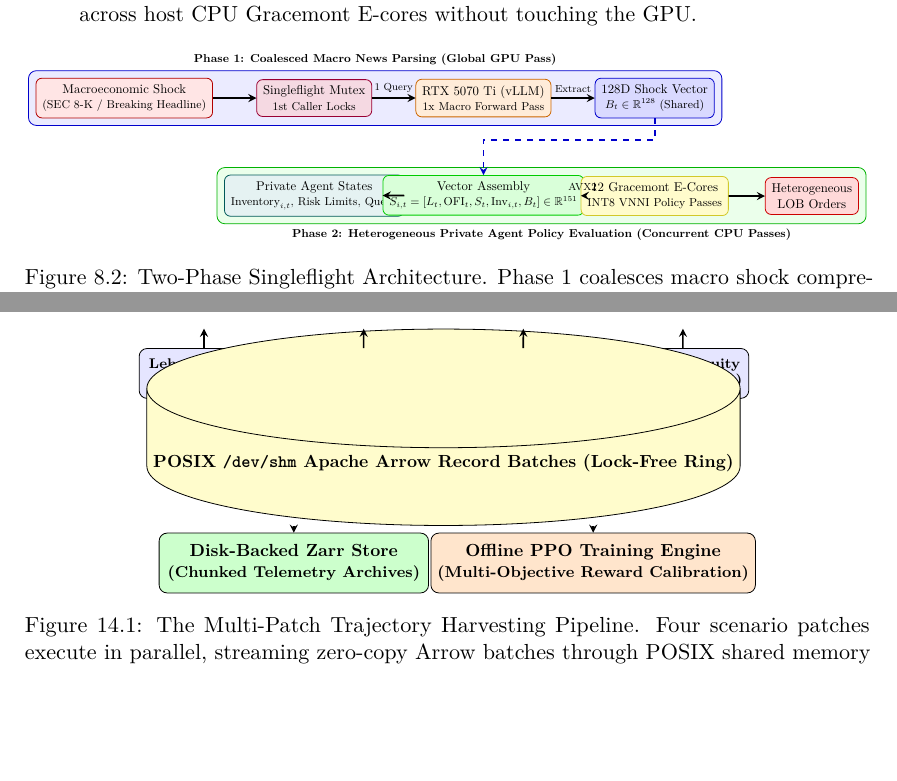
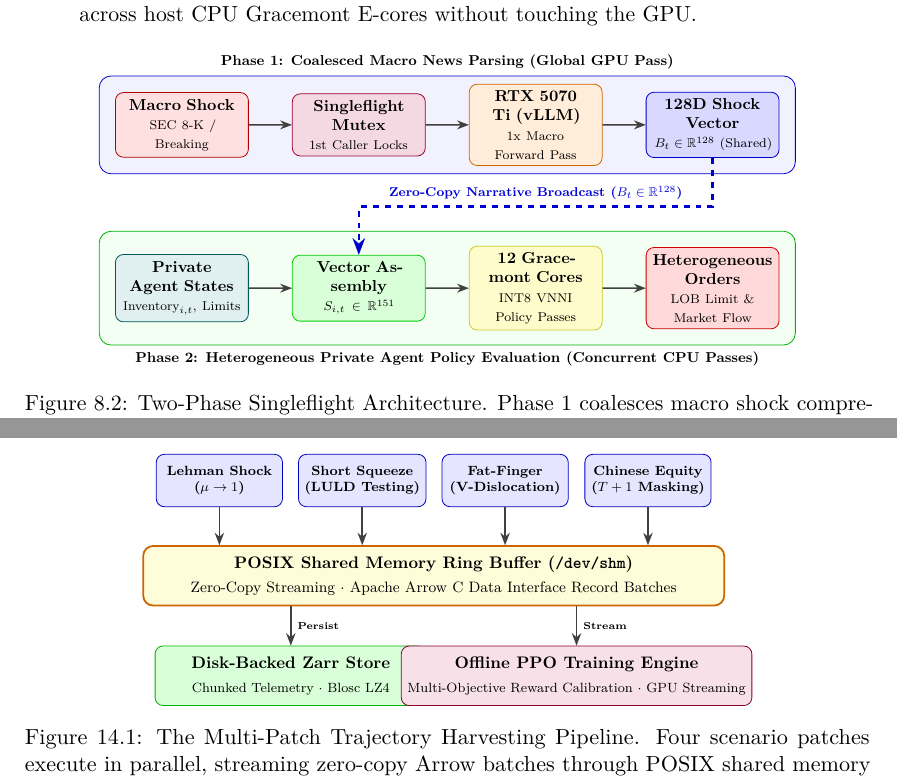
Before and after one commit to foersben/agentic-market-panic-sim, a LaTeX thesis (docs/latex/phase_1_tech_concepts/main.tex, which reads docs/latex/phase_1_tech_concepts/chapters/ch08_event_loops.tex, docs/latex/phase_1_tech_concepts/chapters/ch14_multi_patch_harvesting.tex): two parts of pages 31 and 51 of 97, joined at a grey line, cut so that both start at the same text, the shorter picture padded with empty space. Compiled offline with pdfLaTeX.

Commit message:
fix(latex): polish and align TikZ layouts for Figures 8.2, 13.2, and 14.1

```diff
--- a/docs/latex/phase_1_tech_concepts/chapters/ch08_event_loops.tex
+++ b/docs/latex/phase_1_tech_concepts/chapters/ch08_event_loops.tex
@@ -75,37 +75,40 @@ To preserve the benefits of Singleflight while supporting full behavioral hetero
 \begin{figure}[htbp]
 \centering
 \begin{tikzpicture}[
-    scale=0.64, transform shape,
-    box/.style={draw, rectangle, rounded corners=3pt, align=center, font=\small, inner sep=5pt},
-    phase1/.style={draw=blue!80!black, fill=blue!8, rectangle, rounded corners=4pt},
-    phase2/.style={draw=green!70!black, fill=green!8, rectangle, rounded corners=4pt},
-    arr/.style={->, thick, >=stealth}
+    scale=0.80, transform shape,
+    box/.style={draw, rectangle, rounded corners=4pt, align=center, font=\small, inner sep=4pt, text width=2.65cm, minimum height=1.15cm},
+    phase1/.style={draw=blue!80!black, fill=blue!5, rectangle, rounded corners=6pt, inner sep=8pt},
+    phase2/.style={draw=green!70!black, fill=green!5, rectangle, rounded corners=6pt, inner sep=8pt},
+    arr/.style={-{Stealth[scale=0.9]}, thick, draw=black!75},
+    bridge/.style={-{Stealth[scale=1.0]}, very thick, draw=blue!80!black, dashed}
 ]
-    % Phase 1: Coalesced Macro News Parsing
-    \node[box, fill=red!10, draw=red!70!black] (news) {Macroeconomic Shock\\ \footnotesize (SEC 8-K / Breaking Headline)};
-    \node[box, fill=purple!15, draw=purple!80!black] (singleflight) [right=1.2cm of news] {Singleflight Mutex\\ \footnotesize 1st Caller Locks};
-    \node[box, fill=orange!15, draw=orange!80!black] (gpu) [right=1.2cm of singleflight] {RTX 5070 Ti (vLLM)\\ \footnotesize 1x Macro Forward Pass};
-    \node[box, fill=blue!15, draw=blue!80!black] (vector) [right=1.2cm of gpu] {128D Shock Vector\\ \footnotesize $B_t \in \mathbb{R}^{128}$ (Shared)};
+    % Phase 1: Coalesced Macro News Parsing (4 columns, y = 2.0)
+    \node[box, fill=red!12, draw=red!70!black] (news) at (0, 2.0) {\textbf{Macro Shock}\\ \scriptsize SEC 8-K / Breaking};
+    \node[box, fill=purple!15, draw=purple!80!black] (singleflight) at (3.9, 2.0) {\textbf{Singleflight Mutex}\\ \scriptsize 1st Caller Locks};
+    \node[box, fill=orange!15, draw=orange!80!black] (gpu) at (7.8, 2.0) {\textbf{RTX 5070 Ti (vLLM)}\\ \scriptsize 1x Macro Forward Pass};
+    \node[box, fill=blue!15, draw=blue!80!black] (vector) at (11.7, 2.0) {\textbf{128D Shock Vector}\\ \scriptsize $B_t \in \mathbb{R}^{128}$ (Shared)};
 
     \draw[arr] (news) -- (singleflight);
-    \draw[arr] (singleflight) -- node[above, font=\scriptsize] {1 Query} (gpu);
-    \draw[arr] (gpu) -- node[above, font=\scriptsize] {Extract} (vector);
+    \draw[arr] (singleflight) -- (gpu);
+    \draw[arr] (gpu) -- (vector);
 
-    % Phase 2: Private Agent Evaluation
-    \node[box, fill=teal!10, draw=teal!70!black] (p_state) [below=1.6cm of singleflight] {Private Agent States\\ \footnotesize $\text{Inventory}_{i,t}$, Risk Limits, Queue};
-    \node[box, fill=green!15, draw=green!80!black] (concat) [below=1.6cm of gpu] {Vector Assembly\\ \footnotesize $S_{i,t} = [L_t, \text{OFI}_t, S_t, \text{Inv}_{i,t}, B_t] \in \mathbb{R}^{151}$};
-    \node[box, fill=yellow!20, draw=yellow!80!black] (ecores) [below=1.6cm of vector] {12 Gracemont E-Cores\\ \footnotesize INT8 VNNI Policy Passes};
-    \node[box, fill=red!15, draw=red!80!black] (orders) [right=1.0cm of ecores] {Heterogeneous\\LOB Orders};
+    % Phase 2: Private Agent Evaluation (4 columns, y = -1.6)
+    \node[box, fill=teal!12, draw=teal!70!black] (p_state) at (0, -1.6) {\textbf{Private Agent States}\\ \scriptsize $\text{Inventory}_{i,t}$, Limits};
+    \node[box, fill=green!15, draw=green!80!black] (concat) at (3.9, -1.6) {\textbf{Vector Assembly}\\ \scriptsize $S_{i,t} \in \mathbb{R}^{151}$};
+    \node[box, fill=yellow!20, draw=yellow!80!black] (ecores) at (7.8, -1.6) {\textbf{12 Gracemont Cores}\\ \scriptsize INT8 VNNI Policy Passes};
+    \node[box, fill=red!15, draw=red!80!black] (orders) at (11.7, -1.6) {\textbf{Heterogeneous Orders}\\ \scriptsize LOB Limit \& Market Flow};
 
-    \draw[arr, dashed, blue!80!black] (vector.south) -- ++(0,-0.6) -| (concat.north);
     \draw[arr] (p_state) -- (concat);
-    \draw[arr] (concat) -- node[above, font=\scriptsize] {AVX2} (ecores);
+    \draw[arr] (concat) -- (ecores);
     \draw[arr] (ecores) -- (orders);
 
-    % Background groupings
+    % Inter-phase zero-copy broadcast connector
+    \draw[bridge] (vector.south) -- (vector.south |- 0, 0.2) -- node[above, font=\scriptsize\bfseries, text=blue!85!black] {Zero-Copy Narrative Broadcast ($B_t \in \mathbb{R}^{128}$)} (concat.north |- 0, 0.2) -- (concat.north);
+
+    % Background groupings with identical horizontal alignment
     \begin{scope}[on background layer]
-        \node[phase1, fit=(news)(singleflight)(gpu)(vector), label=above:{\textbf{\footnotesize Phase 1: Coalesced Macro News Parsing (Global GPU Pass)}}] {};
-        \node[phase2, fit=(p_state)(concat)(ecores)(orders), label=below:{\textbf{\footnotesize Phase 2: Heterogeneous Private Agent Policy Evaluation (Concurrent CPU Passes)}}] {};
+        \node[phase1, fit=(news)(vector), label=above:{\textbf{\footnotesize Phase 1: Coalesced Macro News Parsing (Global GPU Pass)}}] {};
+        \node[phase2, fit=(p_state)(orders), label=below:{\textbf{\footnotesize Phase 2: Heterogeneous Private Agent Policy Evaluation (Concurrent CPU Passes)}}] {};
     \end{scope}
 \end{tikzpicture}
 \caption{Two-Phase Singleflight Architecture. Phase 1 coalesces macro shock comprehension into a single GPU forward pass, broadcasting an abstract 128D narrative vector $B_t$. Phase 2 evaluates heterogeneous agent actions concurrently across CPU Gracemont E-cores without touching GPU VRAM.}
--- a/docs/latex/phase_1_tech_concepts/chapters/ch14_multi_patch_harvesting.tex
+++ b/docs/latex/phase_1_tech_concepts/chapters/ch14_multi_patch_harvesting.tex
@@ -43,30 +43,44 @@ Logging millions of high-dimensional state transitions every second would rapidl
 \begin{figure}[htbp]
 \centering
 \begin{tikzpicture}[
-    scale=0.88, transform shape,
-    patch/.style={draw, rectangle, rounded corners=4pt, fill=blue!10, minimum width=2.6cm, minimum height=1.0cm, align=center, font=\scriptsize\bfseries},
-    shm/.style={draw, cylinder, shape border rotate=90, aspect=0.2, fill=yellow!20, minimum width=11.5cm, minimum height=1.2cm, align=center, font=\small\bfseries},
-    ppo/.style={draw, rectangle, rounded corners=4pt, fill=orange!20, minimum width=5.4cm, minimum height=1.2cm, align=center, font=\small\bfseries},
-    zarr/.style={draw, rectangle, rounded corners=4pt, fill=green!20, minimum width=5.4cm, minimum height=1.2cm, align=center, font=\small\bfseries},
-    arr/.style={->, thick, >=stealth}
+    scale=0.84, transform shape,
+    patch/.style={draw=blue!75!black, rectangle, rounded corners=4pt, fill=blue!10, minimum width=2.65cm, minimum height=1.1cm, align=center, font=\scriptsize\bfseries},
+    shm/.style={draw=orange!80!black, rectangle, rounded corners=5pt, fill=yellow!15, minimum width=12.2cm, minimum height=1.25cm, align=center, font=\small, line width=0.9pt},
+    store/.style={draw=green!70!black, rectangle, rounded corners=4pt, fill=green!15, minimum width=5.7cm, minimum height=1.25cm, align=center, font=\small},
+    ppo/.style={draw=purple!70!black, rectangle, rounded corners=4pt, fill=purple!12, minimum width=5.7cm, minimum height=1.25cm, align=center, font=\small},
+    arr/.style={-{Stealth[scale=0.95]}, thick, draw=black!75}
 ]
-    \node[patch] (p1) at (0, 3.2) {Lehman Shock\\($\mu \to 1$)};
-    \node[patch] (p2) at (3.2, 3.2) {Short Squeeze\\(LULD Testing)};
-    \node[patch] (p3) at (6.4, 3.2) {Fat-Finger\\(V-Dislocation)};
-    \node[patch] (p4) at (9.6, 3.2) {Chinese Equity\\($T+1$ Masking)};
+    % Row 1: 4 Scenario Patches
+    \node[patch] (p1) at (0.3, 3.2) {Lehman Shock\\($\mu \to 1$)};
+    \node[patch] (p2) at (3.3, 3.2) {Short Squeeze\\(LULD Testing)};
+    \node[patch] (p3) at (6.3, 3.2) {Fat-Finger\\(V-Dislocation)};
+    \node[patch] (p4) at (9.3, 3.2) {Chinese Equity\\($T+1$ Masking)};
 
-    \node[shm] (bus) at (4.8, 1.4) {POSIX \texttt{/dev/shm} Apache Arrow Record Batches (Lock-Free Ring)};
+    % Row 2: POSIX Shared Memory Ring Buffer
+    \node[shm] (bus) at (4.8, 1.2) {
+        \textbf{POSIX Shared Memory Ring Buffer (\texttt{/dev/shm})}\\[2pt]
+        \footnotesize Zero-Copy Streaming $\cdot$ Apache Arrow C Data Interface Record Batches
+    };
 
-    \node[zarr] (disk) at (1.8, -0.6) {Disk-Backed Zarr Store\\ \footnotesize (Chunked Telemetry Archives)};
-    \node[ppo] (train) at (7.8, -0.6) {Offline PPO Training Engine\\ \footnotesize (Multi-Objective Reward Calibration)};
+    % Row 3: Dual Consumers (Disk Store & Training Engine)
+    \node[store] (disk) at (1.8, -0.9) {
+        \textbf{Disk-Backed Zarr Store}\\[2pt]
+        \scriptsize Chunked Telemetry $\cdot$ Blosc LZ4
+    };
+    \node[ppo] (train) at (7.8, -0.9) {
+        \textbf{Offline PPO Training Engine}\\[2pt]
+        \scriptsize Multi-Objective Reward Calibration $\cdot$ GPU Streaming
+    };
 
-    \draw[arr] (p1) -- (p1 |- bus.north);
-    \draw[arr] (p2) -- (p2 |- bus.north);
-    \draw[arr] (p3) -- (p3 |- bus.north);
-    \draw[arr] (p4) -- (p4 |- bus.north);
+    % Arrows from Patches to SHM Bus
+    \draw[arr] (p1.south) -- (p1.south |- bus.north);
+    \draw[arr] (p2.south) -- (p2.south |- bus.north);
+    \draw[arr] (p3.south) -- (p3.south |- bus.north);
+    \draw[arr] (p4.south) -- (p4.south |- bus.north);
 
-    \draw[arr] (bus.south -| disk.north) -- (disk.north);
-    \draw[arr] (bus.south -| train.north) -- (train.north);
+    % Arrows from SHM Bus to Consumers
+    \draw[arr] (bus.south -| disk.north) -- node[right, font=\tiny\bfseries] {Persist} (disk.north);
+    \draw[arr] (bus.south -| train.north) -- node[right, font=\tiny\bfseries] {Stream} (train.north);
 \end{tikzpicture}
 \caption{The Multi-Patch Trajectory Harvesting Pipeline. Four scenario patches execute in parallel, streaming zero-copy Arrow batches through POSIX shared memory into Zarr storage and the offline PPO training loop.}
 \label{fig:multi_patch_harvesting_pipeline}
```
Also changed, not shown: docs/latex/phase_1_tech_concepts/chapters/ch13_mdp_formulation.tex (+6 -6 lines), docs/latex/phase_1_tech_concepts/main.pdf.
